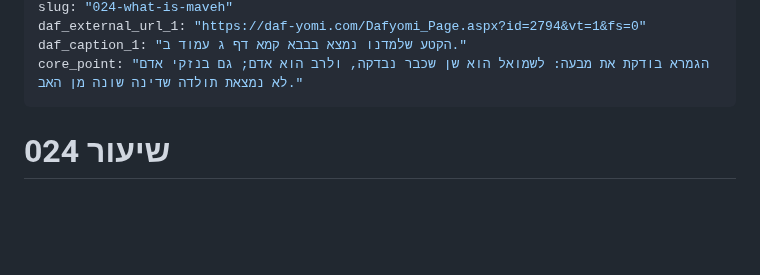
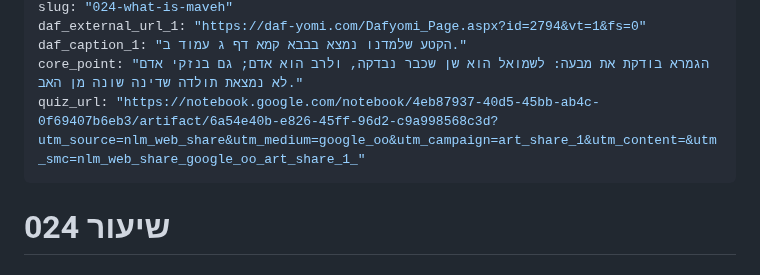
Before and after one commit to vaisisrael/gemara-benichuta, a Markdown page: content/lessons/024.md, the part around the change. Rendered like a GitHub page; blank space fills up the shorter version.

Commit message:
Add quiz URL to lesson 024
Added quiz URL for lesson 024.

```diff
--- a/content/lessons/024.md
+++ b/content/lessons/024.md
@@ -11,6 +11,7 @@ slug: "024-what-is-maveh"
 daf_external_url_1: "https://daf-yomi.com/Dafyomi_Page.aspx?id=2794&vt=1&fs=0"
 daf_caption_1: "הקטע שלמדנו נמצא בבבא קמא דף ג עמוד ב."
 core_point: "הגמרא בודקת את מבעה: לשמואל הוא שן שכבר נבדקה, ולרב הוא אדם; גם בנזקי אדם לא נמצאת תולדה שדינה שונה מן האב."
+quiz_url: "https://notebook.google.com/notebook/4eb87937-40d5-45bb-ab4c-0f69407b6eb3/artifact/6a54e40b-e826-45ff-96d2-c9a998568c3d?utm_source=nlm_web_share&utm_medium=google_oo&utm_campaign=art_share_1&utm_content=&utm_smc=nlm_web_share_google_oo_art_share_1_"
 ---
 
 # שיעור 024
```
